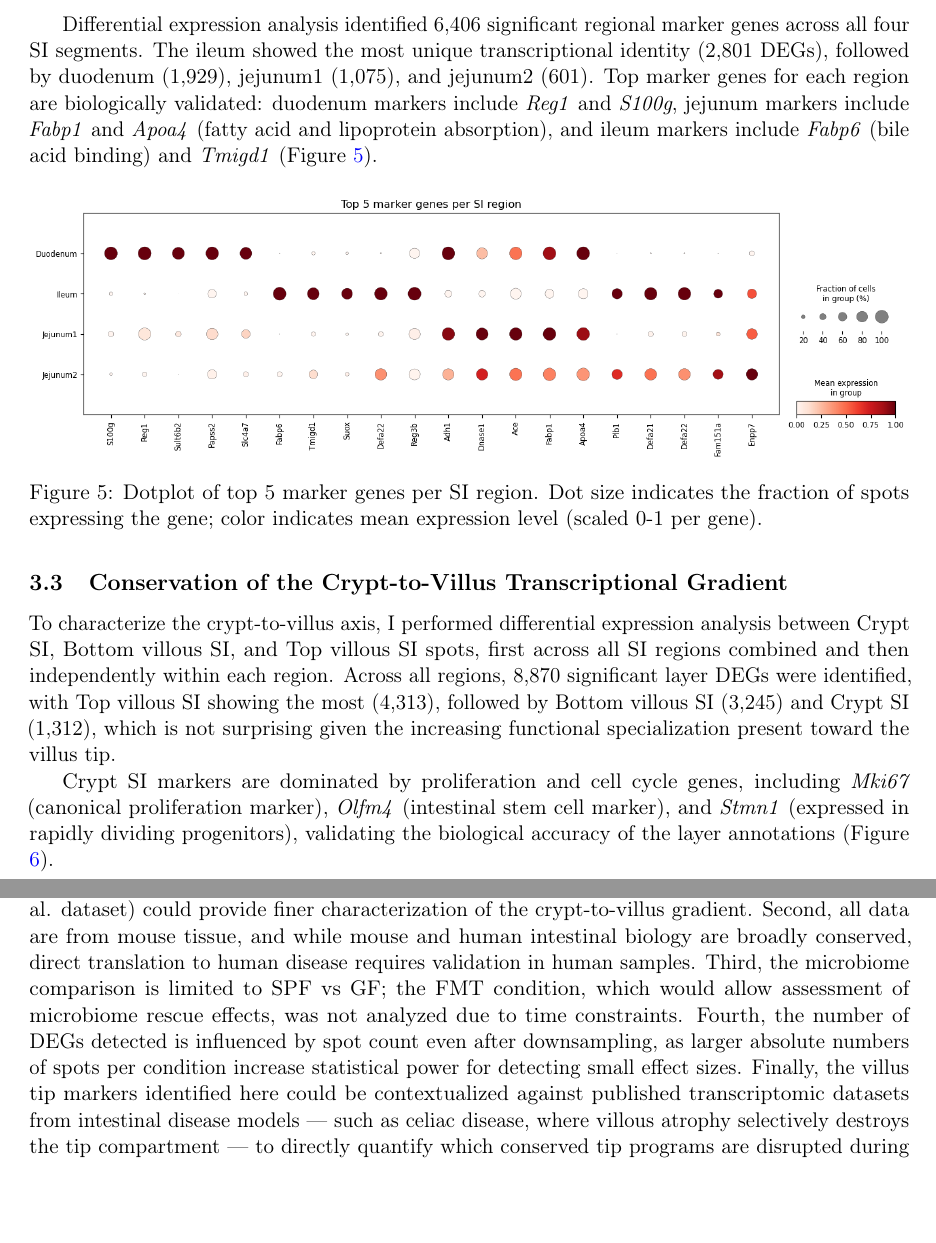
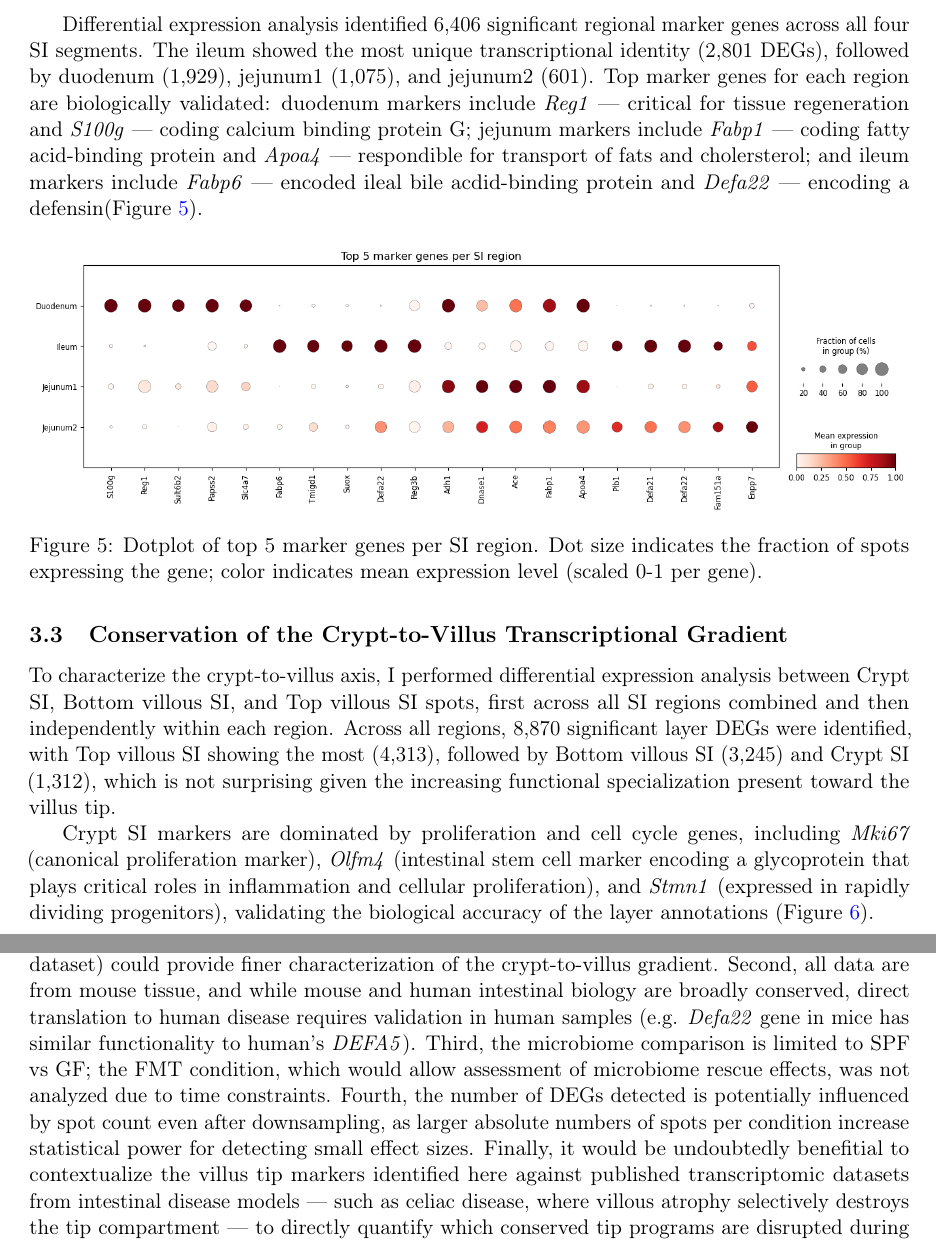
Before and after one commit to Fair0n/gut-transcriptomics-project, a LaTeX paper (report/report.tex): two parts of pages 6 and 10 of 11, joined at a grey line, cut so that both start at the same text, the shorter picture padded with empty space. Compiled offline with pdfLaTeX.

Commit message:
PDF polish

```diff
--- a/report/report.tex
+++ b/report/report.tex
@@ -322,10 +322,12 @@ regional marker genes across all four SI segments. The ileum showed
 the most unique transcriptional identity (2,801 DEGs), followed by
 duodenum (1,929), jejunum1 (1,075), and jejunum2 (601). Top marker
 genes for each region are biologically validated: duodenum markers
-include \textit{Reg1} and \textit{S100g}, jejunum markers include
-\textit{Fabp1} and \textit{Apoa4} (fatty acid and lipoprotein
-absorption), and ileum markers include \textit{Fabp6} (bile acid
-binding) and \textit{Tmigd1} (Figure \ref{fig:dotplot_region}).
+include \textit{Reg1} — critical for tissue regeneration and
+\textit{S100g} — coding calcium binding protein G; jejunum markers include
+\textit{Fabp1} — coding fatty acid-binding protein and \textit{Apoa4} —
+respondible for transport of fats and cholersterol; and ileum
+markers include \textit{Fabp6} — encoded ileal bile acdid-binding protein
+and \textit{Defa22} — encoding a defensin(Figure \ref{fig:dotplot_region}).
 
 \begin{figure}[H]
     \centering
@@ -349,9 +351,10 @@ functional specialization present toward the villus tip.
 
 Crypt SI markers are dominated by proliferation and cell cycle genes,
 including \textit{Mki67} (canonical proliferation marker),
-\textit{Olfm4} (intestinal stem cell marker), and \textit{Stmn1}
-(expressed in rapidly dividing progenitors), validating the
-biological accuracy of the layer annotations
+\textit{Olfm4} (intestinal stem cell marker encoding a glycoprotein
+that plays critical roles in inflammation and cellular proliferation),
+and \textit{Stmn1} (expressed in rapidly dividing progenitors),
+validating the biological accuracy of the layer annotations
 (Figure \ref{fig:dotplot_layer}).
 
 \begin{figure}[H]
@@ -541,19 +547,21 @@ Mayassi et al. dataset) could provide finer characterization
 of the crypt-to-villus gradient. Second, all data are from
 mouse tissue, and while mouse and human intestinal biology
 are broadly conserved, direct translation to human disease
-requires validation in human samples. Third, the microbiome
-comparison is limited to SPF vs GF; the FMT condition, which
-would allow assessment of microbiome rescue effects, was
-not analyzed due to time constraints. Fourth, the number of
-DEGs detected is influenced by spot count even after
-downsampling, as larger absolute numbers of spots per
-condition increase statistical power for detecting small
-effect sizes. Finally, the villus tip markers identified here could be
-contextualized against published transcriptomic datasets from
-intestinal disease models — such as celiac disease, where
-villous atrophy selectively destroys the tip compartment —
-to directly quantify which conserved tip programs are disrupted
-during pathology.
+requires validation in human samples (e.g. \textit{Defa22} gene
+in mice has similar functionality to human's \textit{DEFA5}).
+Third, the microbiome comparison is limited to SPF vs GF; the
+FMT condition, which would allow assessment of microbiome
+rescue effects, was not analyzed due to time constraints.
+Fourth, the number of DEGs detected is potentially influenced
+by spot count even after downsampling, as larger absolute
+numbers of spots per condition increase statistical power
+for detecting small effect sizes. Finally, it would be
+undoubtedly benefitial to contextualize the villus tip
+markers identified here against published transcriptomic
+datasets from intestinal disease models — such as celiac
+disease, where villous atrophy selectively destroys the
+tip compartment — to directly quantify which conserved
+tip programs are disrupted during pathology.
 
 \subsection{Conclusions}
 
```
Also changed, not shown: report/report.tex (7 more changed lines), 3 other files.
